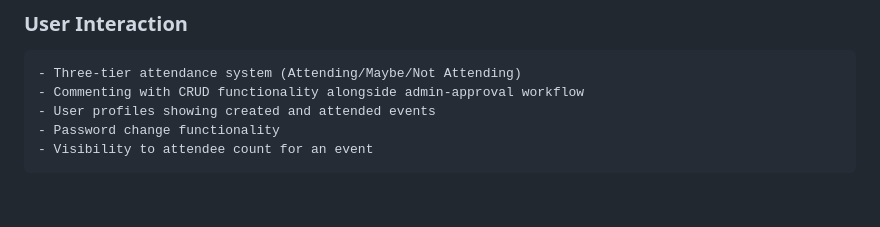
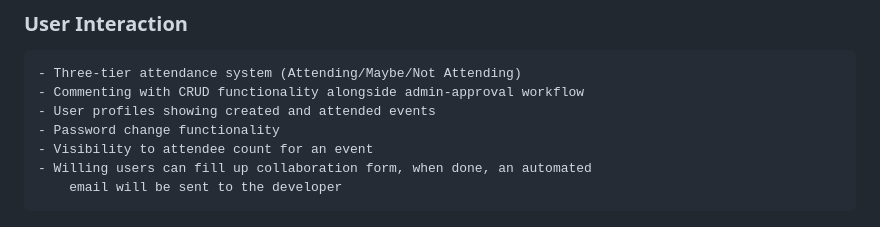
Before and after one commit to taz1003/PP4_Eventify_Event_Planner, a Markdown page: README.md, the part around the change. GitHub-like rendering; blank space fills up the shorter version.

```diff
--- a/README.md
+++ b/README.md
@@ -70,6 +70,8 @@ Eventify is a comprehensive event management platform built with Django that ena
     - User profiles showing created and attended events
     - Password change functionality
     - Visibility to attendee count for an event
+    - Willing users can fill up collaboration form, when done, an automated
+        email will be sent to the developer
 
 ![Event-profile](static/images/eventify-profile-page.png)
 
```
